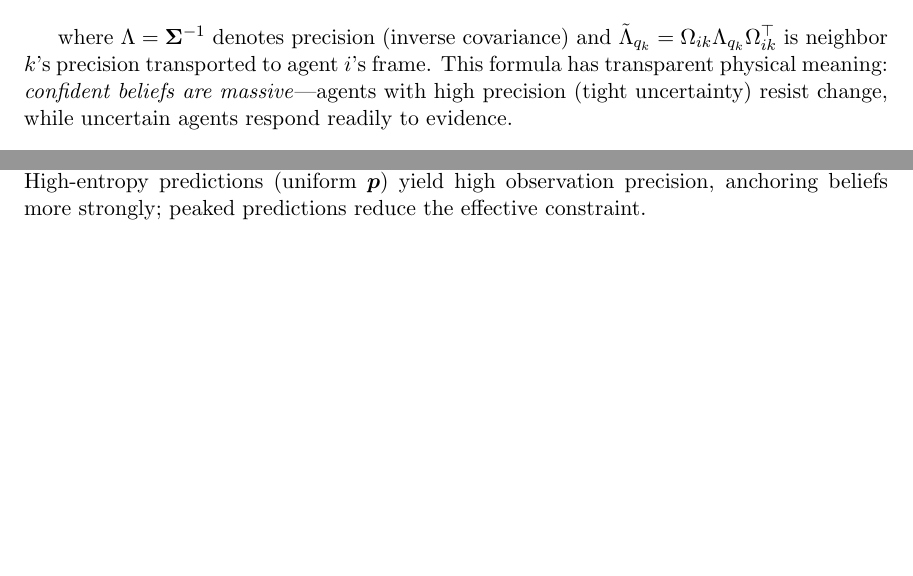
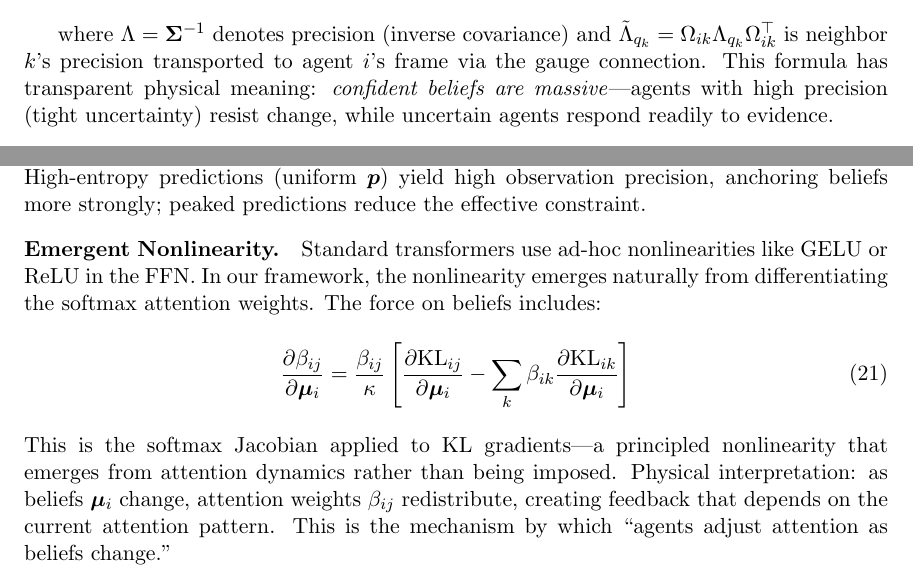
Before and after one commit to cdenn016/Dynamic_VFE_Transformer, a LaTeX paper (ham_manuscript/hamiltonian_manuscript.tex): two parts of page 6 of 17, joined at a grey line, cut so that both start at the same text, the shorter picture padded with empty space. Compiled offline with pdfLaTeX.

Commit message:
Update manuscript with categorical observation precision and fixes
- Add categorical observation precision Λ_o = (1/τ²) Cov_p(W) (Hessian of CE)
- Add emergent nonlinearity section explaining ∂β/∂μ from softmax Jacobian
- Clarify μ vs Σ reversibility (μ: 10⁻⁷, Σ: 10⁻² due to SPD curvature)
- Remove duplicate content that was appended after \end{document}
- Clean up overall manuscript structure

```diff
--- a/ham_manuscript/hamiltonian_manuscript.tex
+++ b/ham_manuscript/hamiltonian_manuscript.tex
@@ -220,7 +220,7 @@ M_i = \underbrace{\Lambda_{p_i}}_{\text{prior precision}} + \underbrace{\Lambda_
 \label{eq:mass_matrix}
 \end{equation}
 
-where $\Lambda = \Sig^{-1}$ denotes precision (inverse covariance) and $\tilde{\Lambda}_{q_k} = \Omega_{ik}\Lambda_{q_k}\Omega_{ik}^\top$ is neighbor $k$'s precision transported to agent $i$'s frame. This formula has transparent physical meaning: \emph{confident beliefs are massive}---agents with high precision (tight uncertainty) resist change, while uncertain agents respond readily to evidence.
+where $\Lambda = \Sig^{-1}$ denotes precision (inverse covariance) and $\tilde{\Lambda}_{q_k} = \Omega_{ik}\Lambda_{q_k}\Omega_{ik}^\top$ is neighbor $k$'s precision transported to agent $i$'s frame via the gauge connection. This formula has transparent physical meaning: \emph{confident beliefs are massive}---agents with high precision (tight uncertainty) resist change, while uncertain agents respond readily to evidence.
 
 \paragraph{Categorical Observation Precision.} While the theoretical framework uses multivariate Gaussian observations, transformer language models predict categorical distributions over vocabulary tokens. To bridge this gap, we derive the observation precision $\Lambda_{o_i}$ from the Hessian of the cross-entropy loss with respect to beliefs.
 
@@ -242,6 +242,13 @@ This is the Fisher information matrix of the categorical distribution, which sim
 \end{equation}
 
 where $\bm{w} \in \R^K$ is a random vector with $P(\bm{w} = \bm{w}_v) = p_v$. This covariance-based formulation reveals a geometric interpretation: the observation precision measures how much the output projection vectors ``spread out'' under the current belief-induced distribution. High-entropy predictions (uniform $\bm{p}$) yield high observation precision, anchoring beliefs more strongly; peaked predictions reduce the effective constraint.
+
+\paragraph{Emergent Nonlinearity.} Standard transformers use ad-hoc nonlinearities like GELU or ReLU in the FFN. In our framework, the nonlinearity emerges naturally from differentiating the softmax attention weights. The force on beliefs includes:
+\begin{equation}
+\frac{\partial \beta_{ij}}{\partial \bm{\mu}_i} = \frac{\beta_{ij}}{\kappa}\left[\frac{\partial \KL_{ij}}{\partial \bm{\mu}_i} - \sum_k \beta_{ik} \frac{\partial \KL_{ik}}{\partial \bm{\mu}_i}\right]
+\label{eq:nonlinearity}
+\end{equation}
+This is the softmax Jacobian applied to KL gradients---a principled nonlinearity that emerges from attention dynamics rather than being imposed. Physical interpretation: as beliefs $\bm{\mu}_i$ change, attention weights $\beta_{ij}$ redistribute, creating feedback that depends on the current attention pattern. This is the mechanism by which ``agents adjust attention as beliefs change.''
 
 \paragraph{Hamilton's Equations.} The equations of motion are:
 \begin{align}
```
Also changed, not shown: ham_manuscript/hamiltonian_manuscript.tex (12 more changed lines).
